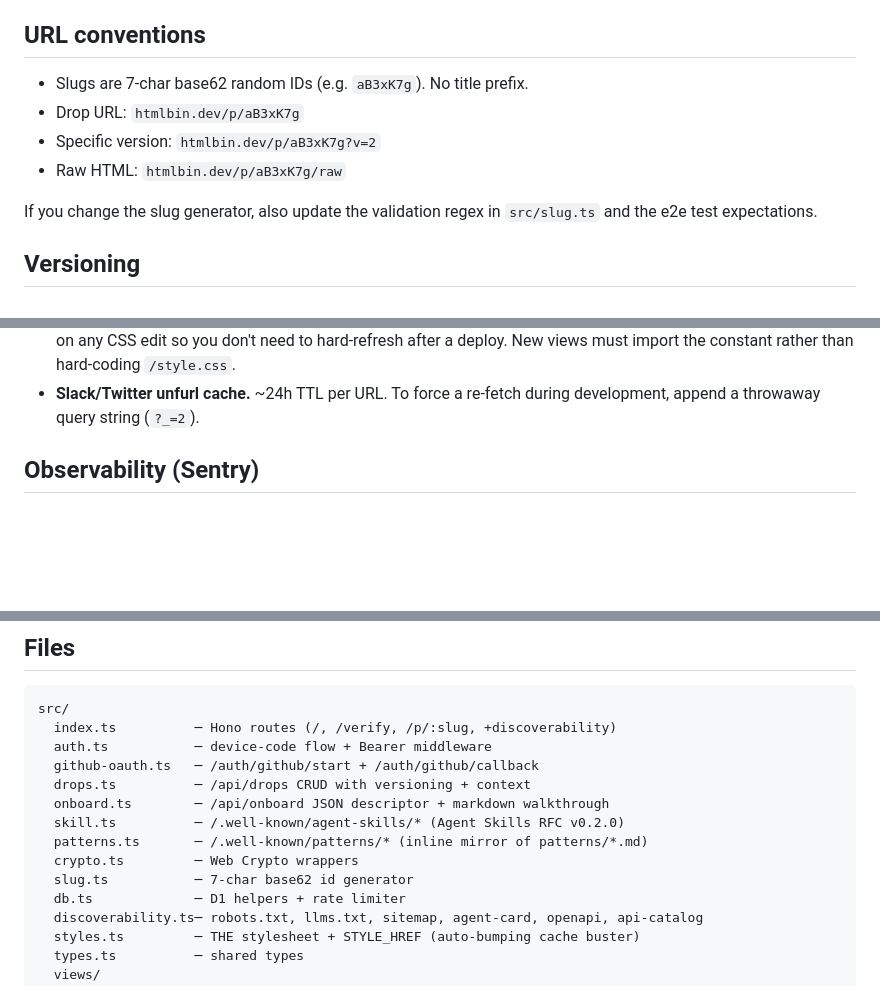
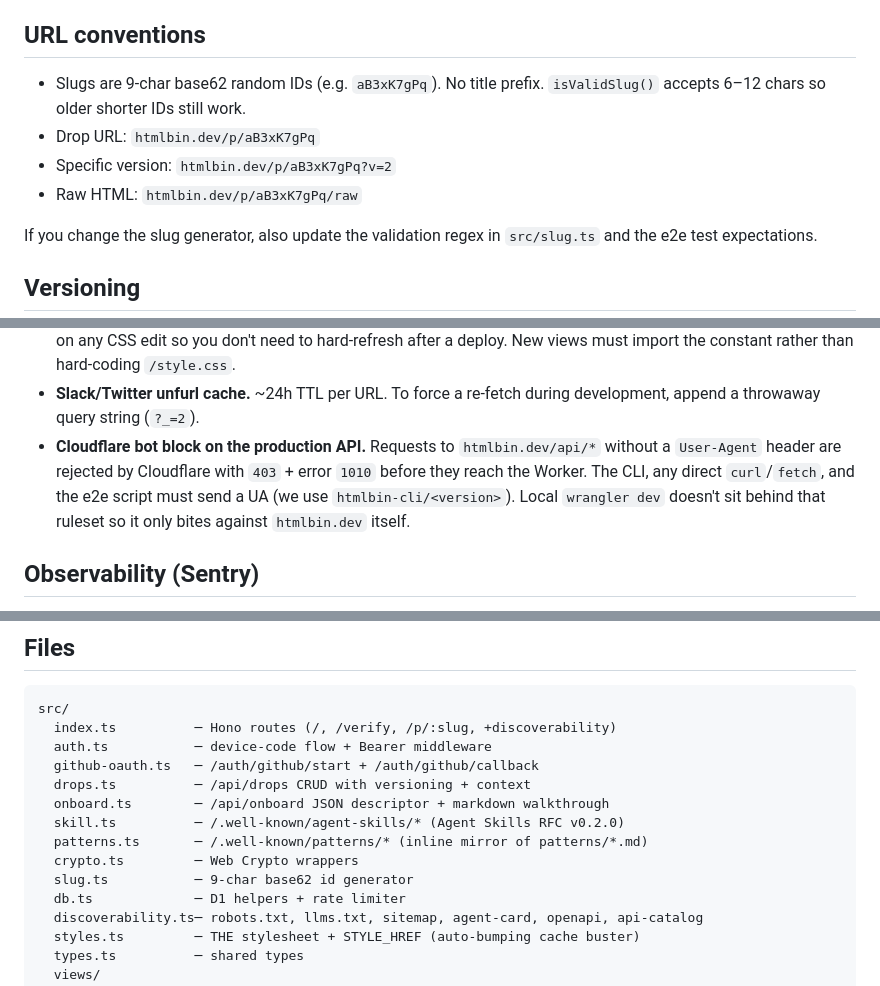
Before and after one commit to utsengar/htmlbin, a Markdown page: CLAUDE.md, 3 parts joined by grey strips. Rendered like a GitHub page; blank space fills up the shorter version.

Commit message:
docs: fix slug length drift + cloudflare 1010 gotcha
CLAUDE.md said 7-char slugs; src/slug.ts ships 9 (SLUG_LENGTH = 9).
Also captures the Cloudflare bot-block error 1010 you hit when calling
htmlbin.dev/api/* without a User-Agent header, so future agents and
the CLI work don't burn a request rediscovering it.

Co-Authored-By: Claude Opus 4.7 (1M context) <noreply@anthropic.com>

```diff
--- a/CLAUDE.md
+++ b/CLAUDE.md
@@ -251,10 +251,11 @@ endpoint and never silently break them.
 
 ## URL conventions
 
-- Slugs are 7-char base62 random IDs (e.g. `aB3xK7g`). No title prefix.
-- Drop URL: `htmlbin.dev/p/aB3xK7g`
-- Specific version: `htmlbin.dev/p/aB3xK7g?v=2`
-- Raw HTML: `htmlbin.dev/p/aB3xK7g/raw`
+- Slugs are 9-char base62 random IDs (e.g. `aB3xK7gPq`). No title prefix.
+  `isValidSlug()` accepts 6–12 chars so older shorter IDs still work.
+- Drop URL: `htmlbin.dev/p/aB3xK7gPq`
+- Specific version: `htmlbin.dev/p/aB3xK7gPq?v=2`
+- Raw HTML: `htmlbin.dev/p/aB3xK7gPq/raw`
 
 If you change the slug generator, also update the validation regex in
 `src/slug.ts` and the e2e test expectations.
@@ -535,6 +536,12 @@ live on the same Worker.
   the constant rather than hard-coding `/style.css`.
 - **Slack/Twitter unfurl cache.** ~24h TTL per URL. To force a re-fetch
   during development, append a throwaway query string (`?_=2`).
+- **Cloudflare bot block on the production API.** Requests to
+  `htmlbin.dev/api/*` without a `User-Agent` header are rejected by
+  Cloudflare with `403` + error `1010` before they reach the Worker. The
+  CLI, any direct `curl`/`fetch`, and the e2e script must send a UA
+  (we use `htmlbin-cli/<version>`). Local `wrangler dev` doesn't sit
+  behind that ruleset so it only bites against `htmlbin.dev` itself.
 
 ## Observability (Sentry)
 
@@ -581,7 +588,7 @@ src/
   skill.ts          ─ /.well-known/agent-skills/* (Agent Skills RFC v0.2.0)
   patterns.ts       ─ /.well-known/patterns/* (inline mirror of patterns/*.md)
   crypto.ts         ─ Web Crypto wrappers
-  slug.ts           ─ 7-char base62 id generator
+  slug.ts           ─ 9-char base62 id generator
   db.ts             ─ D1 helpers + rate limiter
   discoverability.ts─ robots.txt, llms.txt, sitemap, agent-card, openapi, api-catalog
   styles.ts         ─ THE stylesheet + STYLE_HREF (auto-bumping cache buster)
```
